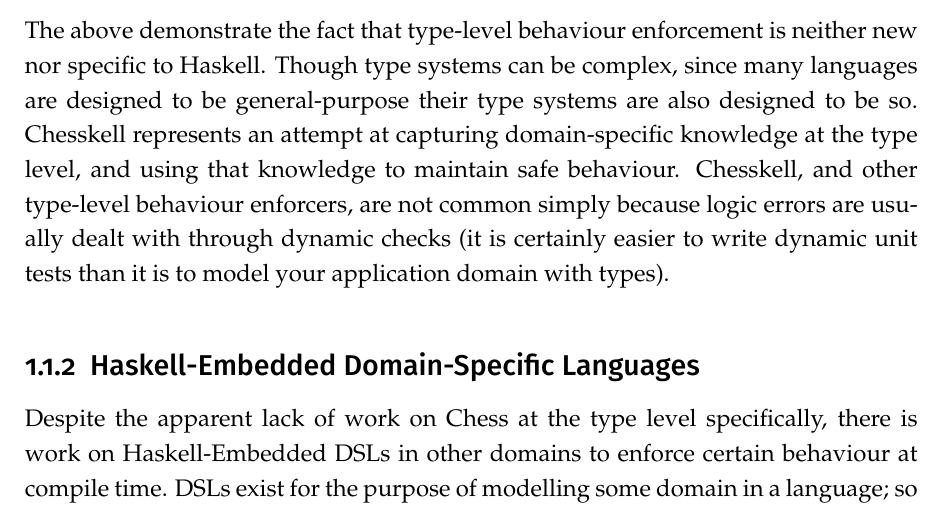
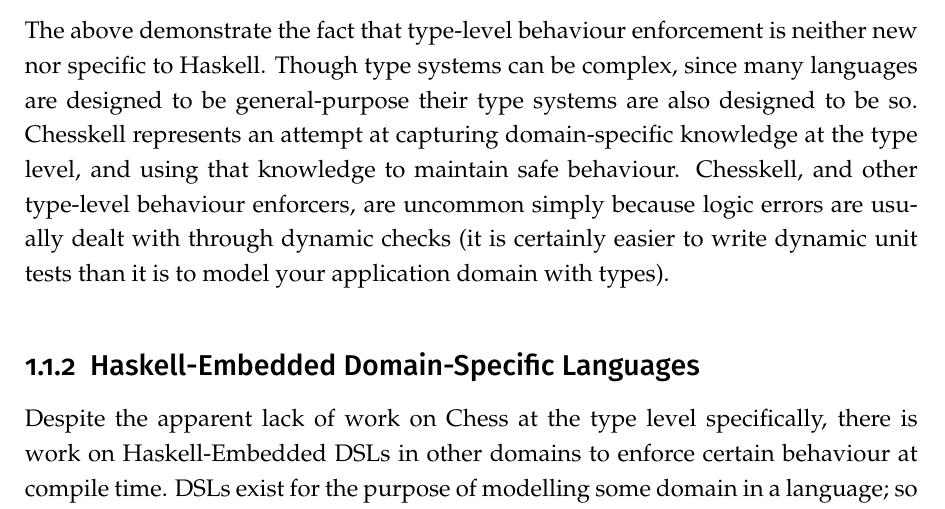
Before and after one commit to Proxymoron461/chesskell, a LaTeX thesis (chess/writing/dissertation/diss.tex, which reads chess/writing/dissertation/introduction.tex): part of page 10 of 84, cut so that both start at the same text. Compiled offline with pdfLaTeX.

Commit message:
Minor better wording.

```diff
--- a/chess/writing/dissertation/introduction.tex
+++ b/chess/writing/dissertation/introduction.tex
@@ -55,7 +55,7 @@
 
 Of course, type-level rule checking in Haskell is very possible. Through clever use of types, Lindley and McBride's merge sort implementation~\cite{hasochism} is guaranteed to produce sorted outputs. Unit tests for the sorting implementation become unnecessary, since the GHC type checker is used to ensure that the sort itself behaves correctly. The type system is leveraged to enforce the rule that sorted data should be in sort order.
 
-The above demonstrate the fact that type-level behaviour enforcement is neither new nor specific to Haskell. Though type systems can be complex, since many languages are designed to be general-purpose their type systems are also designed to be so. Chesskell represents an attempt at capturing domain-specific knowledge at the type level, and using that knowledge to maintain safe behaviour. Chesskell, and other type-level behaviour enforcers, are not common simply because logic errors are usually dealt with through dynamic checks (it is certainly easier to write dynamic unit tests than it is to model your application domain with types).
+The above demonstrate the fact that type-level behaviour enforcement is neither new nor specific to Haskell. Though type systems can be complex, since many languages are designed to be general-purpose their type systems are also designed to be so. Chesskell represents an attempt at capturing domain-specific knowledge at the type level, and using that knowledge to maintain safe behaviour. Chesskell, and other type-level behaviour enforcers, are uncommon simply because logic errors are usually dealt with through dynamic checks (it is certainly easier to write dynamic unit tests than it is to model your application domain with types).
 
 \subsection{Haskell-Embedded Domain-Specific Languages}
 
```
